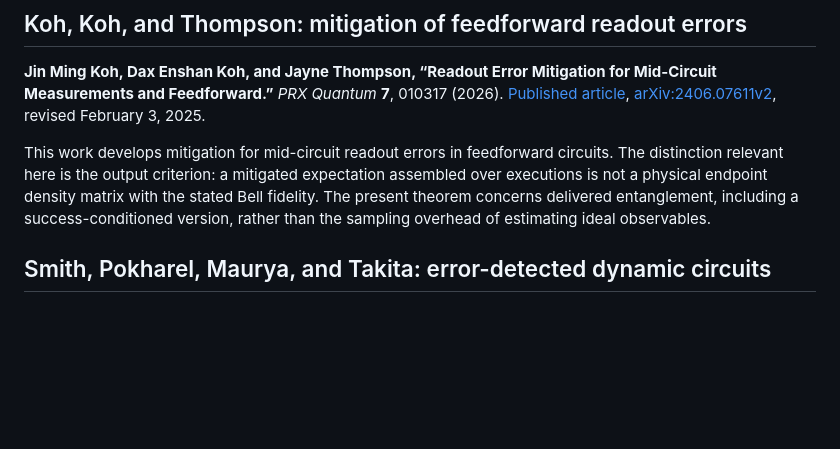
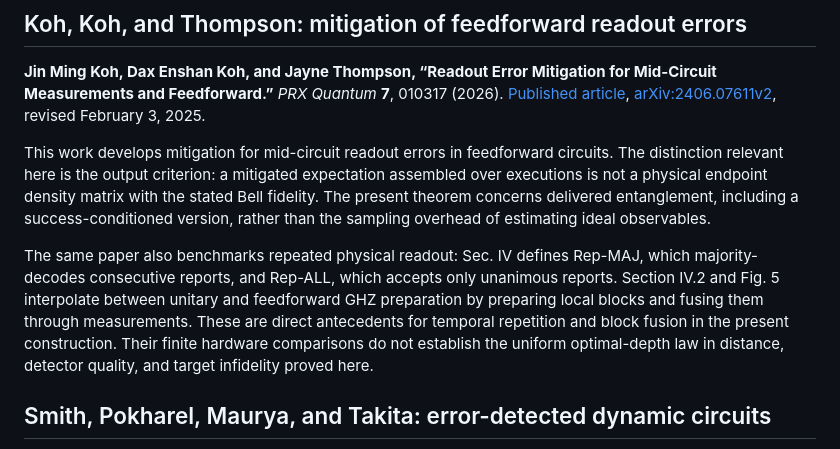
Before and after one commit to GoGoKo699/Readout-Entanglement-Limits, a Markdown page: references/RELATED_WORK.md, the part around the change. Rendered like a GitHub page; blank space fills up the shorter version.

Commit message:
Credit repeated-readout and block-fusion antecedents

```diff
--- a/references/RELATED_WORK.md
+++ b/references/RELATED_WORK.md
@@ -130,6 +130,8 @@ The implemented [information proof](../science/information_bound.md) derives thi
 
 This work develops mitigation for mid-circuit readout errors in feedforward circuits. The distinction relevant here is the output criterion: a mitigated expectation assembled over executions is not a physical endpoint density matrix with the stated Bell fidelity. The present theorem concerns delivered entanglement, including a success-conditioned version, rather than the sampling overhead of estimating ideal observables.
 
+The same paper also benchmarks repeated physical readout: Sec. IV defines Rep-MAJ, which majority-decodes consecutive reports, and Rep-ALL, which accepts only unanimous reports. Section IV.2 and Fig. 5 interpolate between unitary and feedforward GHZ preparation by preparing local blocks and fusing them through measurements. These are direct antecedents for temporal repetition and block fusion in the present construction. Their finite hardware comparisons do not establish the uniform optimal-depth law in distance, detector quality, and target infidelity proved here.
+
 <a id="smith2026"></a>
 ## Smith, Pokharel, Maurya, and Takita: error-detected dynamic circuits
 
```
